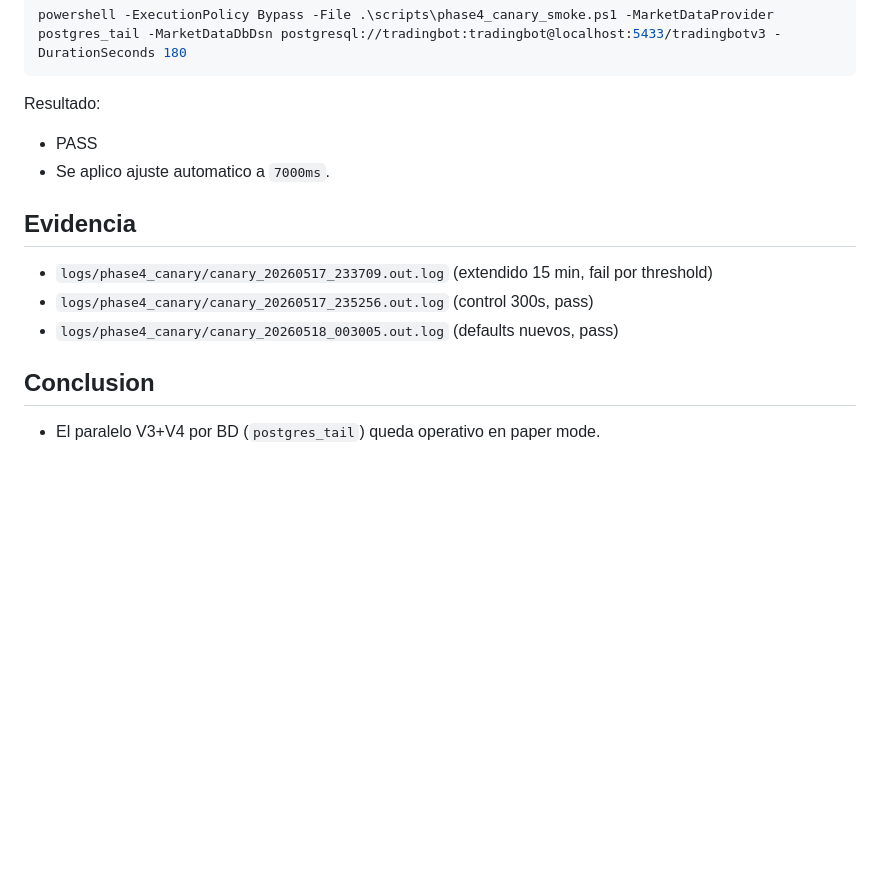
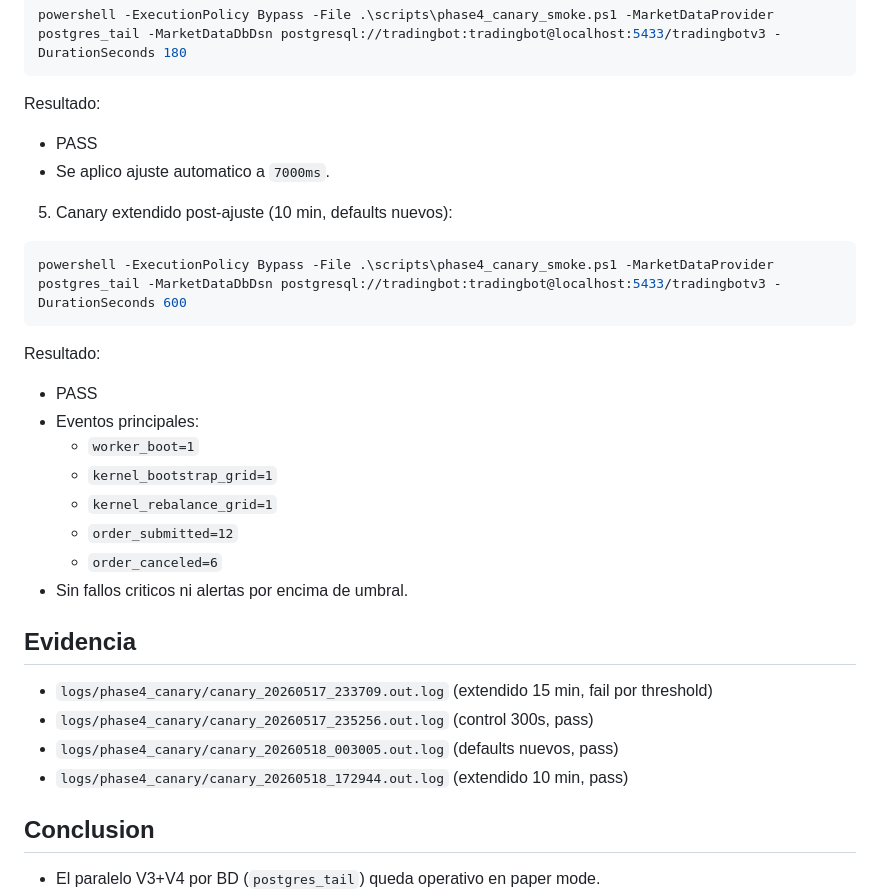
Before and after one commit to Chef-HN/TradingBotV4, a Markdown page: PHASE4_BLOQUE11_2026-05-18.md, the part around the change. Drawn GitHub-style; blank space fills up the shorter version.

Commit message:
docs: add 10m postgres_tail canary evidence to phase4 block11

````diff
--- a/PHASE4_BLOQUE11_2026-05-18.md
+++ b/PHASE4_BLOQUE11_2026-05-18.md
@@ -75,10 +75,25 @@ Resultado:
 - PASS
 - Se aplico ajuste automatico a `7000ms`.
 
+5. Canary extendido post-ajuste (10 min, defaults nuevos):
+```powershell
+powershell -ExecutionPolicy Bypass -File .\scripts\phase4_canary_smoke.ps1 -MarketDataProvider postgres_tail -MarketDataDbDsn postgresql://tradingbot:tradingbot@localhost:5433/tradingbotv3 -DurationSeconds 600
+```
+Resultado:
+- PASS
+- Eventos principales:
+  - `worker_boot=1`
+  - `kernel_bootstrap_grid=1`
+  - `kernel_rebalance_grid=1`
+  - `order_submitted=12`
+  - `order_canceled=6`
+- Sin fallos criticos ni alertas por encima de umbral.
+
 ## Evidencia
 - `logs/phase4_canary/canary_20260517_233709.out.log` (extendido 15 min, fail por threshold)
 - `logs/phase4_canary/canary_20260517_235256.out.log` (control 300s, pass)
 - `logs/phase4_canary/canary_20260518_003005.out.log` (defaults nuevos, pass)
+- `logs/phase4_canary/canary_20260518_172944.out.log` (extendido 10 min, pass)
 
 ## Conclusion
 - El paralelo V3+V4 por BD (`postgres_tail`) queda operativo en paper mode.
````
